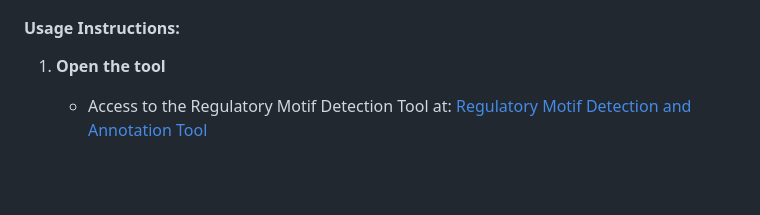
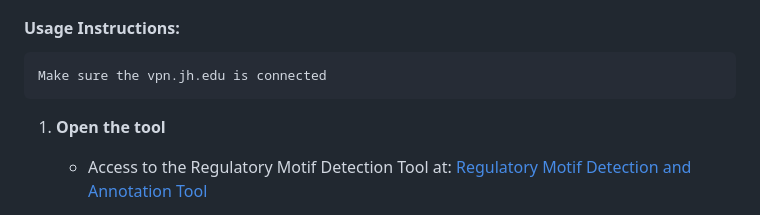
Before and after one commit to RishithaPulakhandam/Web-Based-Tool-for-Regulatory-Motif-Detection-and-Annotation, a Markdown page: README.md, the part around the change. Drawn GitHub-style; blank space fills up the shorter version.

Commit message:
Added requirement for VPN

```diff
--- a/README.md
+++ b/README.md
@@ -94,6 +94,8 @@ This tool is designed to detect regulatory motifs in DNA sequences submitted in
 8. sample_BRCA1.fasta - BRCA1 gene sequence from NCBI
 
 #### **Usage Instructions**:
+    Make sure the vpn.jh.edu is connected
+
 1. **Open the tool**
    - Access to the Regulatory Motif Detection Tool at: [Regulatory Motif Detection and Annotation Tool](http://bfx3.aap.jhu.edu/rpulakh1/Final-Project/index.html)
 
```
